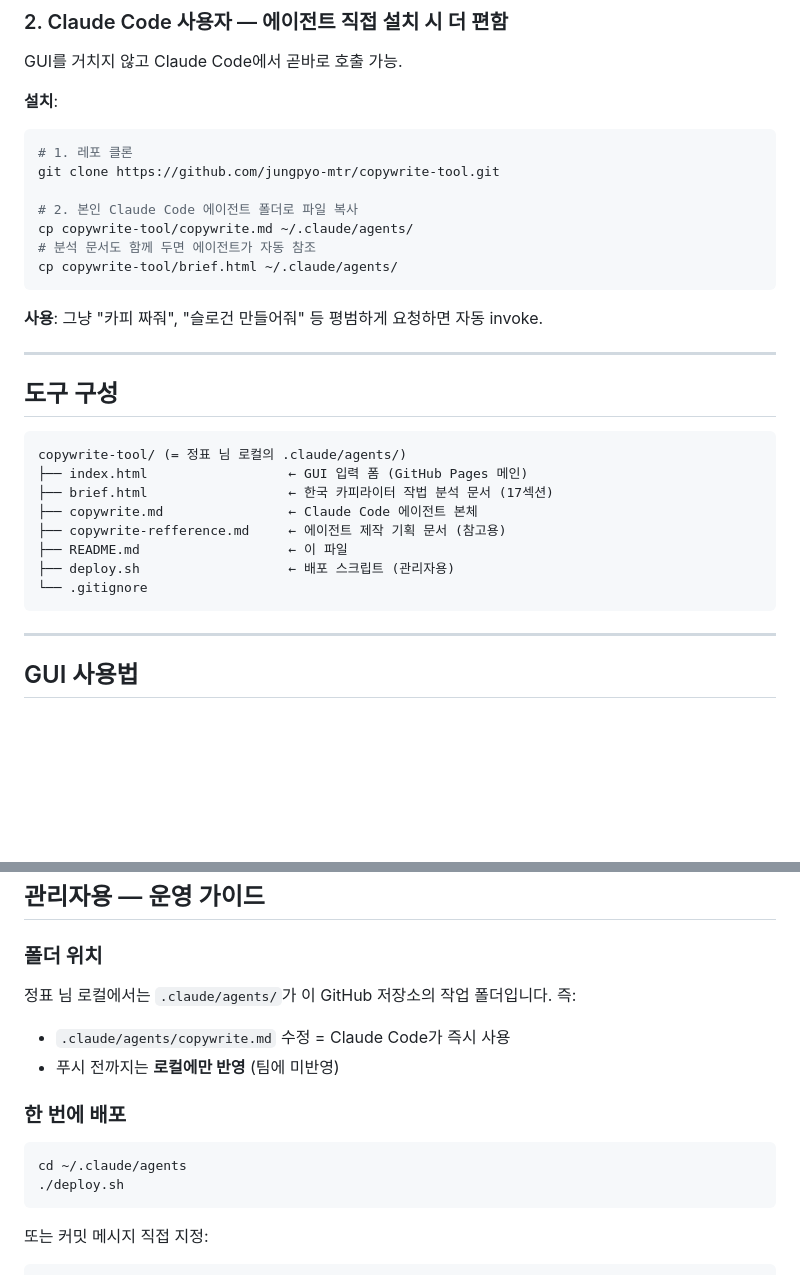
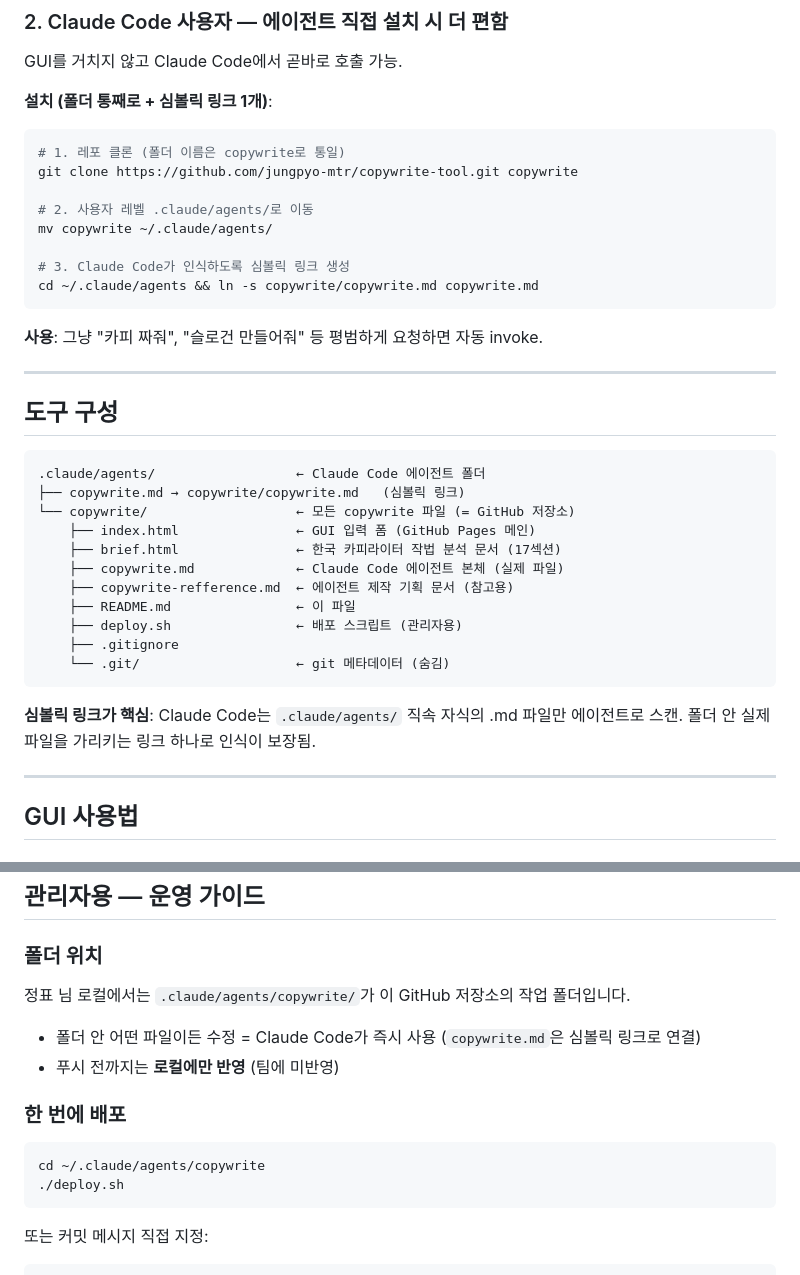
Before and after one commit to jungpyo-mtr/copywrite-tool, a Markdown page: README.md, 2 parts joined by grey strips. GitHub-like rendering; blank space fills up the shorter version.

Commit message:
Restructure: nest all files into copywrite/ subfolder with symlink at parent

````diff
--- a/README.md
+++ b/README.md
@@ -20,15 +20,16 @@
 
 GUI를 거치지 않고 Claude Code에서 곧바로 호출 가능.
 
-**설치**:
+**설치 (폴더 통째로 + 심볼릭 링크 1개)**:
 ```bash
-# 1. 레포 클론
-git clone https://github.com/jungpyo-mtr/copywrite-tool.git
+# 1. 레포 클론 (폴더 이름은 copywrite로 통일)
+git clone https://github.com/jungpyo-mtr/copywrite-tool.git copywrite
 
-# 2. 본인 Claude Code 에이전트 폴더로 파일 복사
-cp copywrite-tool/copywrite.md ~/.claude/agents/
-# 분석 문서도 함께 두면 에이전트가 자동 참조
-cp copywrite-tool/brief.html ~/.claude/agents/
+# 2. 사용자 레벨 .claude/agents/로 이동
+mv copywrite ~/.claude/agents/
+
+# 3. Claude Code가 인식하도록 심볼릭 링크 생성
+cd ~/.claude/agents && ln -s copywrite/copywrite.md copywrite.md
 ```
 
 **사용**: 그냥 "카피 짜줘", "슬로건 만들어줘" 등 평범하게 요청하면 자동 invoke.
@@ -38,15 +39,20 @@ cp copywrite-tool/brief.html ~/.claude/agents/
 ## 도구 구성
 
 ```
-copywrite-tool/ (= 정표 님 로컬의 .claude/agents/)
-├── index.html                  ← GUI 입력 폼 (GitHub Pages 메인)
-├── brief.html                  ← 한국 카피라이터 작법 분석 문서 (17섹션)
-├── copywrite.md                ← Claude Code 에이전트 본체
-├── copywrite-refference.md     ← 에이전트 제작 기획 문서 (참고용)
-├── README.md                   ← 이 파일
-├── deploy.sh                   ← 배포 스크립트 (관리자용)
-└── .gitignore
+.claude/agents/                  ← Claude Code 에이전트 폴더
+├── copywrite.md → copywrite/copywrite.md   (심볼릭 링크)
+└── copywrite/                   ← 모든 copywrite 파일 (= GitHub 저장소)
+    ├── index.html               ← GUI 입력 폼 (GitHub Pages 메인)
+    ├── brief.html               ← 한국 카피라이터 작법 분석 문서 (17섹션)
+    ├── copywrite.md             ← Claude Code 에이전트 본체 (실제 파일)
+    ├── copywrite-refference.md  ← 에이전트 제작 기획 문서 (참고용)
+    ├── README.md                ← 이 파일
+    ├── deploy.sh                ← 배포 스크립트 (관리자용)
+    ├── .gitignore
+    └── .git/                    ← git 메타데이터 (숨김)
 ```
+
+**심볼릭 링크가 핵심**: Claude Code는 `.claude/agents/` 직속 자식의 .md 파일만 에이전트로 스캔. 폴더 안 실제 파일을 가리키는 링크 하나로 인식이 보장됨.
 
 ---
 
@@ -116,14 +122,14 @@ PDF로 저장하려면 브라우저에서 Cmd+P → PDF 저장.
 ## 관리자용 — 운영 가이드
 
 ### 폴더 위치
-정표 님 로컬에서는 `.claude/agents/`가 이 GitHub 저장소의 작업 폴더입니다. 즉:
-- `.claude/agents/copywrite.md` 수정 = Claude Code가 즉시 사용
+정표 님 로컬에서는 `.claude/agents/copywrite/`가 이 GitHub 저장소의 작업 폴더입니다.
+- 폴더 안 어떤 파일이든 수정 = Claude Code가 즉시 사용 (`copywrite.md`은 심볼릭 링크로 연결)
 - 푸시 전까지는 **로컬에만 반영** (팀에 미반영)
 
 ### 한 번에 배포
 
 ```bash
-cd ~/.claude/agents
+cd ~/.claude/agents/copywrite
 ./deploy.sh
 ```
 
````
Also changed, not shown: copywrite.md (+5 -3 lines).
